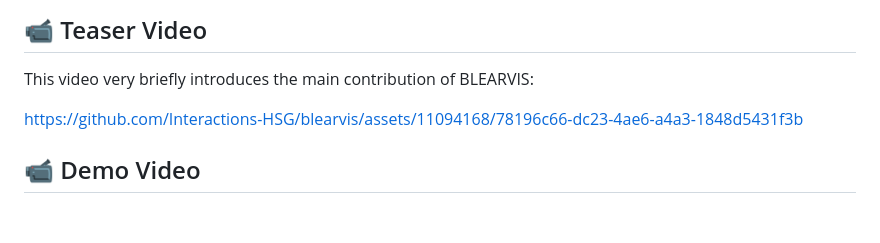
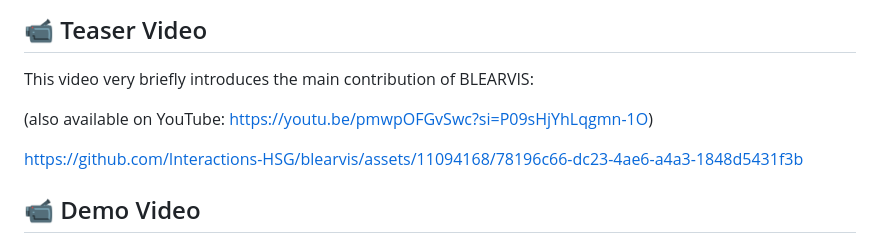
Before and after one commit to Interactions-HSG/blearvis, a Markdown page: README.md, the part around the change. Drawn GitHub-style; blank space fills up the shorter version.

```diff
--- a/README.md
+++ b/README.md
@@ -24,8 +24,9 @@ All source code used to run the BLEARVIS prototype is in the `code` folder. See
 ## 📹 Teaser Video
 This video very briefly introduces the main contribution of BLEARVIS:
 
+(also available on YouTube: https://youtu.be/pmwpOFGvSwc?si=P09sHjYhLqgmn-1O)
+
 https://github.com/Interactions-HSG/blearvis/assets/11094168/78196c66-dc23-4ae6-a4a3-1848d5431f3b
-
 
 
 ## 📹 Demo Video
```
